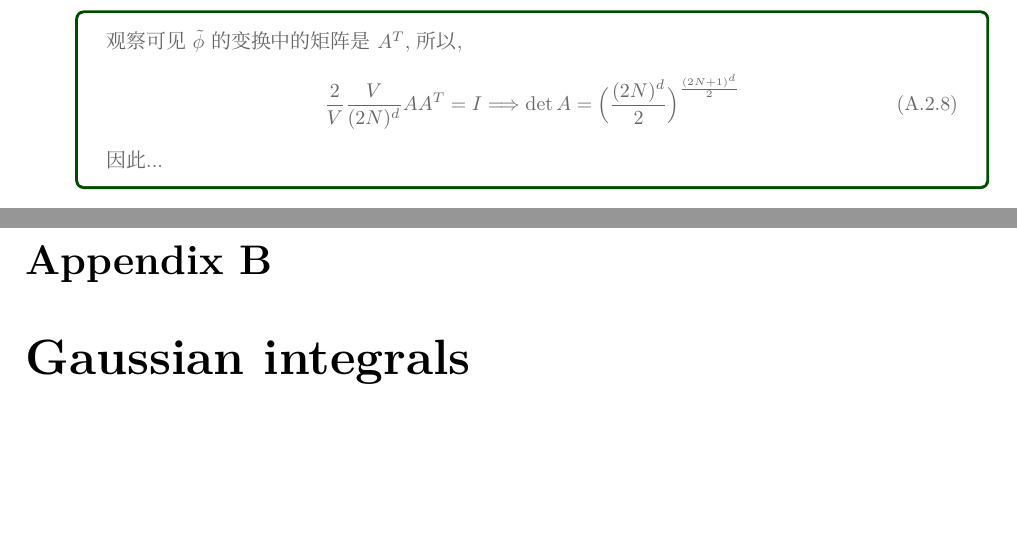
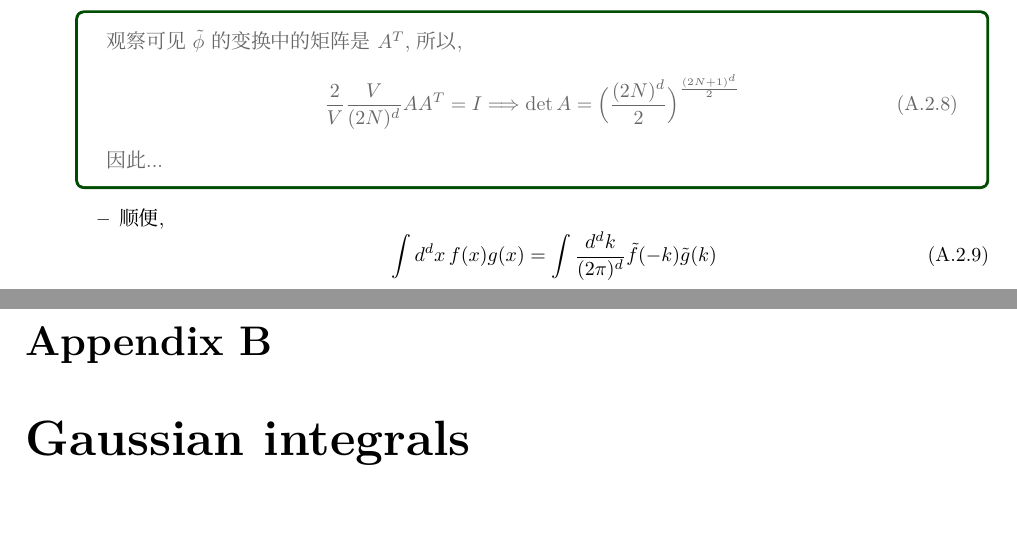
Before and after one commit to siyang03/my-note---A.-Zee-QFT, a LaTeX document (A. Zee QFT.tex, which reads chapters/Dirac delta function.tex): two parts of pages 22 and 23 of 27, joined at a grey line, cut so that both start at the same text, the shorter picture padded with empty space. Compiled offline with XeLaTeX; a missing font is replaced by an installed copy or a similar font.

Commit message:
minor update

```diff
--- a/chapters/Dirac delta function.tex
+++ b/chapters/Dirac delta function.tex
@@ -140,4 +140,11 @@
 		\end{equation}
 		因此...
 	\end{tcolorbox}
+
+	\begin{itemize}
+		\item 顺便,
+		\begin{equation}
+			\int d^d x \, f(x) g(x) = \int \frac{d^d k}{(2 \pi)^d} \tilde{f}(- k) \tilde{g}(k)
+		\end{equation}
+	\end{itemize}
 \end{itemize}
```
Also changed, not shown: A. Zee QFT.pdf.
